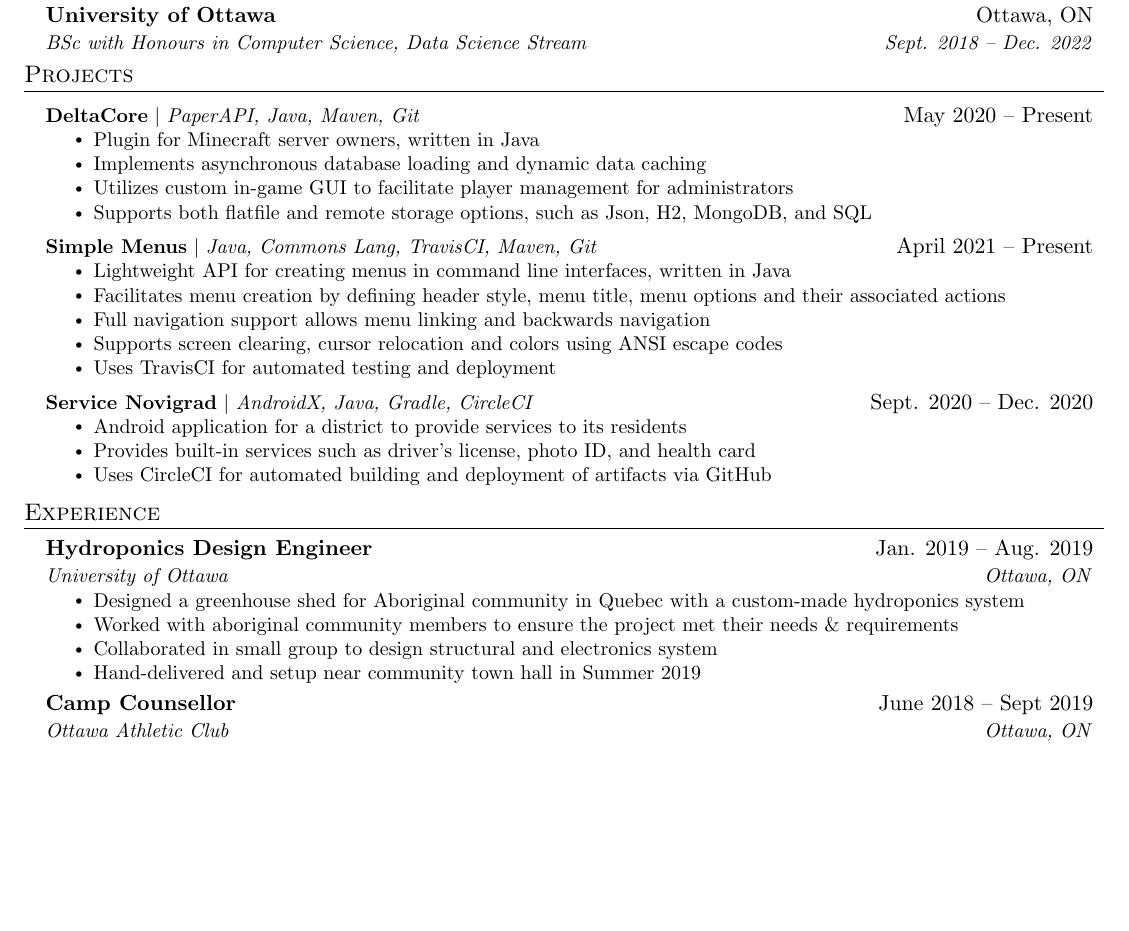
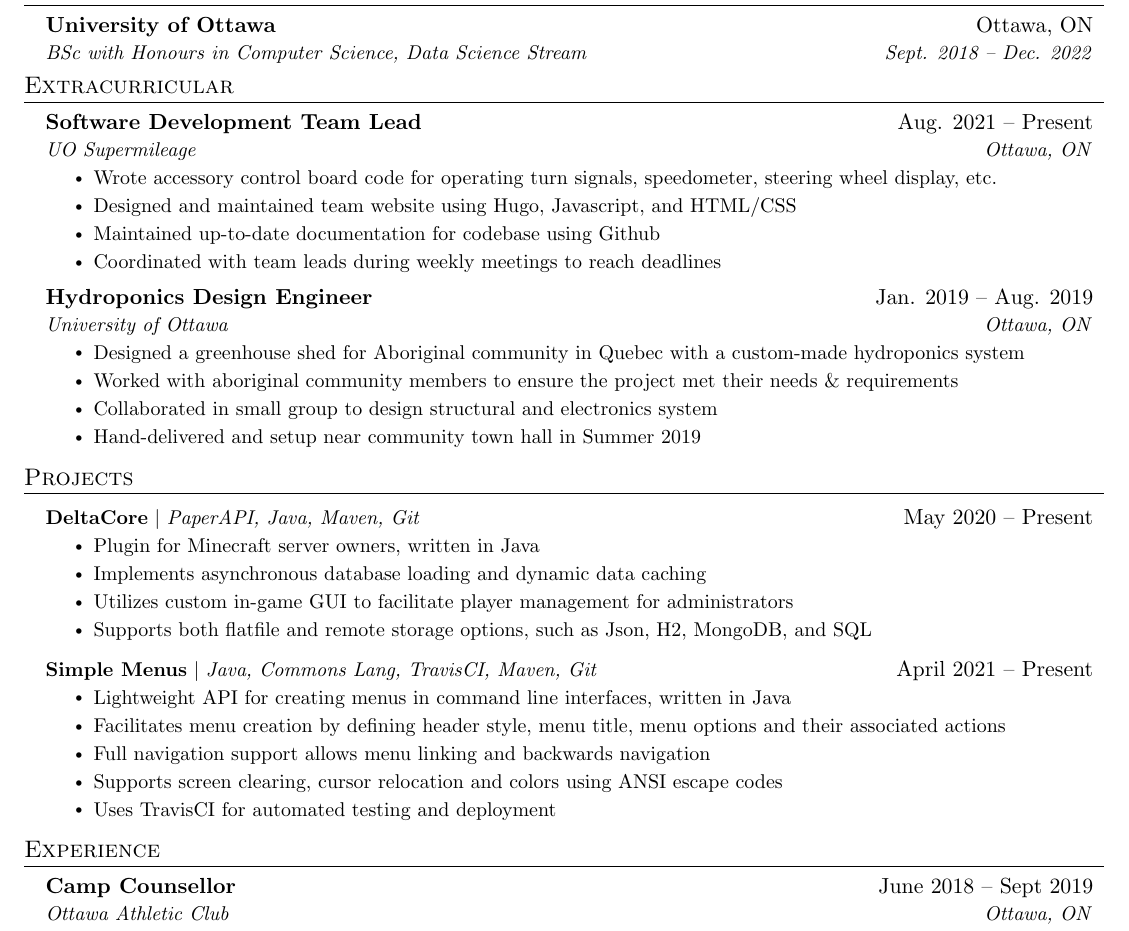
Before and after one commit to BazzaDEV/Resume, a LaTeX document (main.tex): part of the page before the commit and part of page 1 of 2 after it, cut so that both start at the same text, the shorter picture padded with empty space. Compiled offline with pdfLaTeX.

Commit message:
Create "Extracurricular" section, remove Service Novigrad

```diff
--- a/main.tex
+++ b/main.tex
@@ -151,6 +151,32 @@
       {BSc with Honours in Computer Science, Data Science Stream}{Sept. 2018 -- Dec. 2022}
   \resumeSubHeadingListEnd
 
+%-----------EXPERIENCE-----------
+\section{Extracurricular}
+  \resumeSubHeadingListStart
+
+    \resumeSubheading
+      {Software Development Team Lead}{Aug. 2021 -- Present}
+      {\href{https://uosupermileage.ca}{UO Supermileage}}{Ottawa, ON}
+      \resumeItemListStart
+        \resumeItem {Wrote accessory control board code for operating turn signals, speedometer, steering wheel display, etc.}
+        \resumeItem {Designed and maintained team website using Hugo, Javascript, and HTML/CSS}
+        \resumeItem {Maintained up-to-date documentation for codebase using Github}
+        \resumeItem {Coordinated with team leads during weekly meetings to reach deadlines}
+      \resumeItemListEnd
+
+    \resumeSubheading
+      {Hydroponics Design Engineer}{Jan. 2019 -- Aug. 2019}
+      {University of Ottawa}{Ottawa, ON}
+      \resumeItemListStart
+        \resumeItem {Designed a greenhouse shed for Aboriginal community in Quebec with a custom-made hydroponics system}
+        \resumeItem {Worked with aboriginal community members to ensure the project met their needs \& requirements}
+        \resumeItem {Collaborated in small group to design structural and electronics system}
+        \resumeItem {Hand-delivered and setup near community town hall in Summer 2019}
+      \resumeItemListEnd
+
+  \resumeSubHeadingListEnd
+
 %-----------PROJECTS-----------
 \section{Projects}
     \resumeSubHeadingListStart
@@ -173,28 +199,11 @@
             \resumeItem{Uses TravisCI for automated testing and deployment}
           \resumeItemListEnd
 
-        \resumeProjectHeading
-          {\textbf{Service Novigrad} $|$ \emph{AndroidX, Java, Gradle, CircleCI}}{Sept. 2020 -- Dec. 2020}
-          \resumeItemListStart
-            \resumeItem{Android application for a district to provide services to its residents}
-            \resumeItem{Provides built-in services such as driver's license, photo ID, and health card}
-            \resumeItem{Uses CircleCI for automated building and deployment of artifacts via GitHub}
-          \resumeItemListEnd
     \resumeSubHeadingListEnd
 
 %-----------EXPERIENCE-----------
 \section{Experience}
   \resumeSubHeadingListStart
-
-    \resumeSubheading
-      {Hydroponics Design Engineer}{Jan. 2019 -- Aug. 2019}
-      {University of Ottawa}{Ottawa, ON}
-      \resumeItemListStart
-        \resumeItem {Designed a greenhouse shed for Aboriginal community in Quebec with a custom-made hydroponics system}
-        \resumeItem {Worked with aboriginal community members to ensure the project met their needs \& requirements}
-        \resumeItem {Collaborated in small group to design structural and electronics system}
-        \resumeItem {Hand-delivered and setup near community town hall in Summer 2019}
-      \resumeItemListEnd
 
 % -----------Multiple Positions Heading-----------
 %    \resumeSubSubheading
```
Also changed, not shown: main.pdf.
